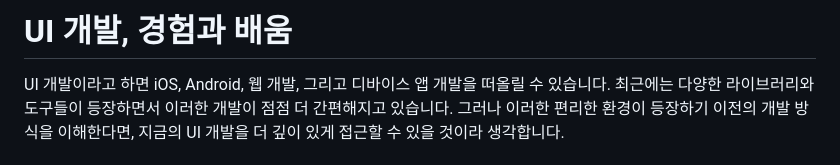
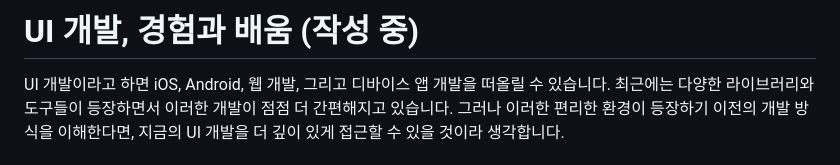
Before and after one commit to jjangpil/jjangpil.github.io, a Markdown page: Writerside/topics/UI-개발.md, the part around the change. Drawn GitHub-style.

```diff
--- a/Writerside/topics/UI-개발.md
+++ b/Writerside/topics/UI-개발.md
@@ -1,4 +1,4 @@
-# UI 개발, 경험과 배움
+# UI 개발, 경험과 배움 (작성 중)
 
 UI 개발이라고 하면 iOS, Android, 웹 개발, 그리고 디바이스 앱 개발을 떠올릴 수 있습니다. 최근에는 다양한 라이브러리와 도구들이 등장하면서 이러한 개발이 점점 더 간편해지고 있습니다. 그러나 이러한 편리한 환경이 등장하기 이전의 개발 방식을 이해한다면, 지금의 UI 개발을 더 깊이 있게 접근할 수 있을 것이라 생각합니다.
 
```
